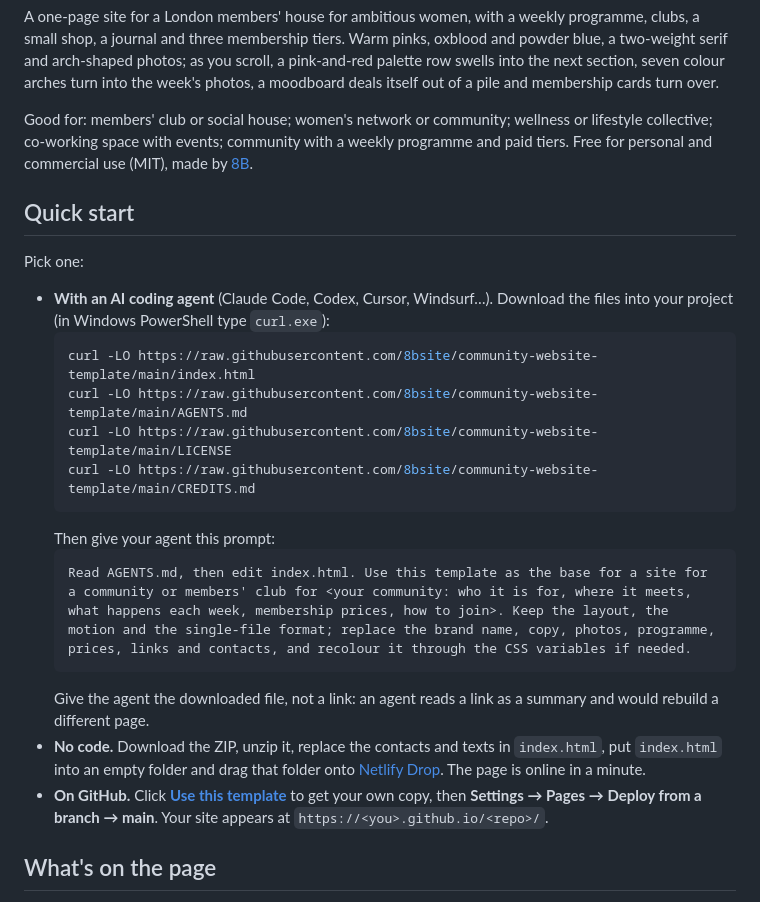
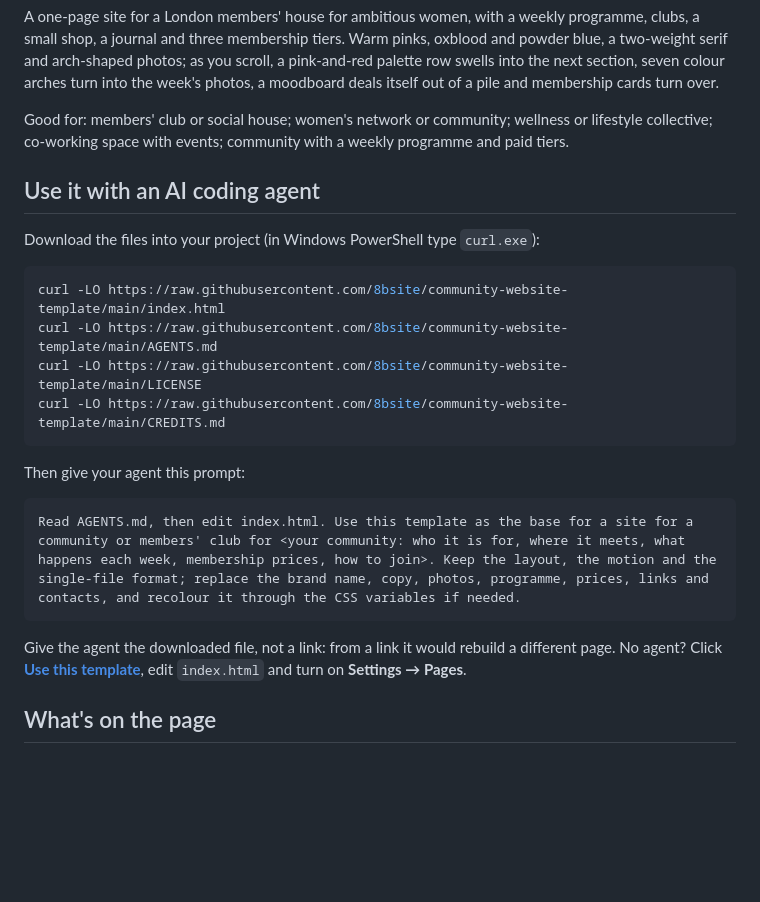
Before and after one commit to 8bsite/community-website-template, a Markdown page: README.md, the part around one of its changes. Drawn GitHub-style; blank space fills up the shorter version.

````diff
--- a/README.md
+++ b/README.md
@@ -12,26 +12,26 @@
 
 A one-page site for a London members' house for ambitious women, with a weekly programme, clubs, a small shop, a journal and three membership tiers. Warm pinks, oxblood and powder blue, a two-weight serif and arch-shaped photos; as you scroll, a pink-and-red palette row swells into the next section, seven colour arches turn into the week's photos, a moodboard deals itself out of a pile and membership cards turn over.
 
-Good for: members' club or social house; women's network or community; wellness or lifestyle collective; co-working space with events; community with a weekly programme and paid tiers. Free for personal and commercial use (MIT), made by [8B](https://8b.com/).
+Good for: members' club or social house; women's network or community; wellness or lifestyle collective; co-working space with events; community with a weekly programme and paid tiers.
 
-## Quick start
+## Use it with an AI coding agent
 
-Pick one:
+Download the files into your project (in Windows PowerShell type `curl.exe`):
 
-- **With an AI coding agent** (Claude Code, Codex, Cursor, Windsurf…). Download the files into your project (in Windows PowerShell type `curl.exe`):
-  ```bash
-  curl -LO https://raw.githubusercontent.com/8bsite/community-website-template/main/index.html
-  curl -LO https://raw.githubusercontent.com/8bsite/community-website-template/main/AGENTS.md
-  curl -LO https://raw.githubusercontent.com/8bsite/community-website-template/main/LICENSE
-  curl -LO https://raw.githubusercontent.com/8bsite/community-website-template/main/CREDITS.md
-  ```
-  Then give your agent this prompt:
-  ```text
-  Read AGENTS.md, then edit index.html. Use this template as the base for a site for a community or members' club for <your community: who it is for, where it meets, what happens each week, membership prices, how to join>. Keep the layout, the motion and the single-file format; replace the brand name, copy, photos, programme, prices, links and contacts, and recolour it through the CSS variables if needed.
-  ```
-  Give the agent the downloaded file, not a link: an agent reads a link as a summary and would rebuild a different page.
-- **No code.** Download the ZIP, unzip it, replace the contacts and texts in `index.html`, put `index.html` into an empty folder and drag that folder onto [Netlify Drop](https://app.netlify.com/drop). The page is online in a minute.
-- **On GitHub.** Click **[Use this template](https://github.com/new?template_name=community-website-template&template_owner=8bsite)** to get your own copy, then **Settings → Pages → Deploy from a branch → main**. Your site appears at `https://<you>.github.io/<repo>/`.
+```bash
+curl -LO https://raw.githubusercontent.com/8bsite/community-website-template/main/index.html
+curl -LO https://raw.githubusercontent.com/8bsite/community-website-template/main/AGENTS.md
+curl -LO https://raw.githubusercontent.com/8bsite/community-website-template/main/LICENSE
+curl -LO https://raw.githubusercontent.com/8bsite/community-website-template/main/CREDITS.md
+```
+
+Then give your agent this prompt:
+
+```text
+Read AGENTS.md, then edit index.html. Use this template as the base for a site for a community or members' club for <your community: who it is for, where it meets, what happens each week, membership prices, how to join>. Keep the layout, the motion and the single-file format; replace the brand name, copy, photos, programme, prices, links and contacts, and recolour it through the CSS variables if needed.
+```
+
+Give the agent the downloaded file, not a link: from a link it would rebuild a different page. No agent? Click **[Use this template](https://github.com/new?template_name=community-website-template&template_owner=8bsite)**, edit `index.html` and turn on **Settings → Pages**.
 
 ## What's on the page
 
````
Also changed, not shown: other parts of README.md (+13 -33 lines).
